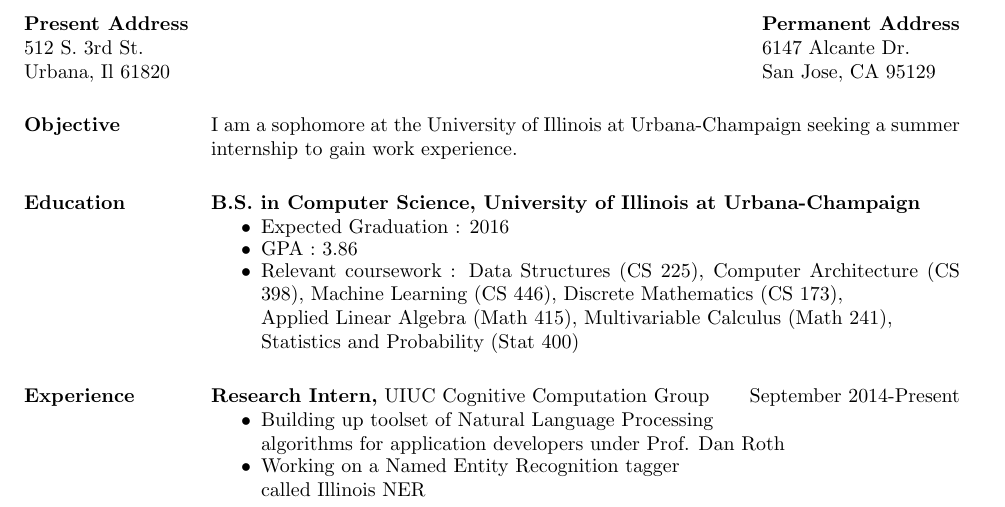
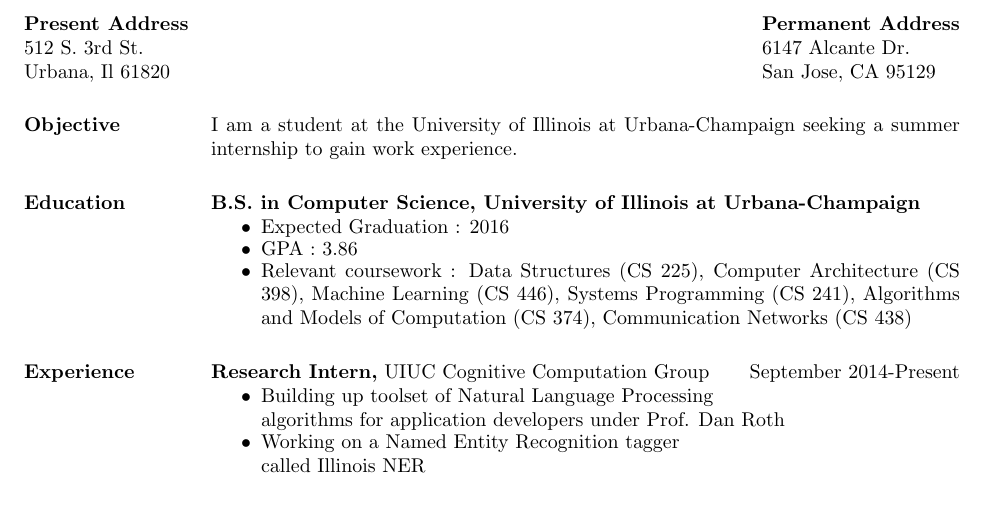
Before and after one commit to nikhilunni/resume, a LaTeX CV (resume.tex): part of the page, cut so that both start at the same text. Compiled offline with pdfLaTeX.

Commit message:
Added new coursework

```diff
--- a/resume.tex
+++ b/resume.tex
@@ -18,7 +18,7 @@
 \begin{resume}
 
 \section{Objective}
-I am a sophomore at the University of Illinois at Urbana-Champaign seeking a summer internship to gain work experience.
+I am a student at the University of Illinois at Urbana-Champaign seeking a summer internship to gain work experience.
 
 \section{Education}
 {\bf B.S. in Computer Science, University of Illinois at Urbana-Champaign}
@@ -26,7 +26,7 @@
 \item Expected Graduation : 2016
 \item GPA : 3.86
 \item Relevant coursework : Data Structures (CS 225), Computer Architecture (CS 398), Machine Learning (CS 446),
-Discrete Mathematics (CS 173), \\Applied Linear Algebra (Math 415), Multivariable Calculus (Math 241), \\Statistics and Probability (Stat 400)
+Systems Programming (CS 241), Algorithms and Models of Computation (CS 374), Communication Networks (CS 438)
 \end{itemize}
 
 
```
Also changed, not shown: resume.pdf, 1 other file.
